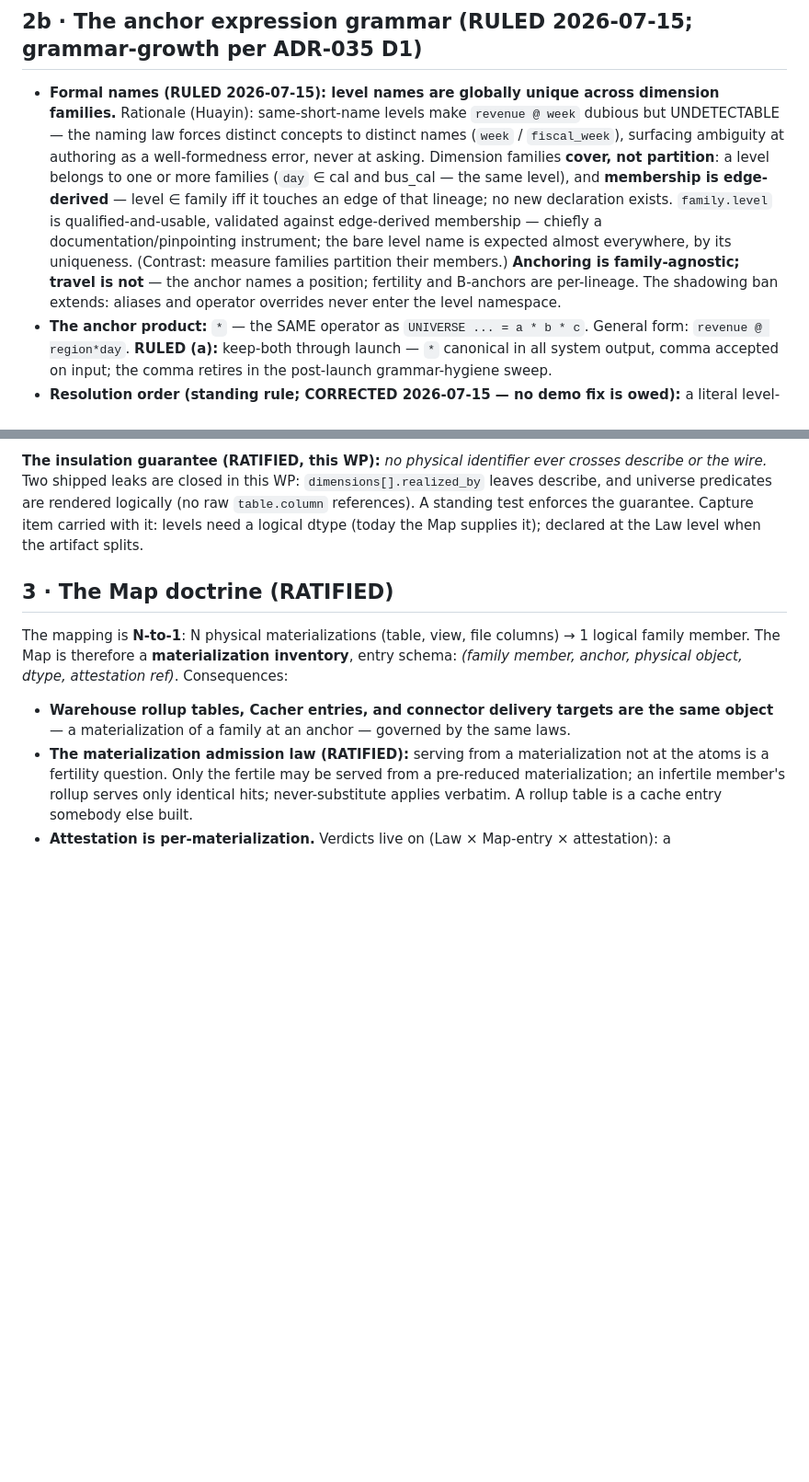
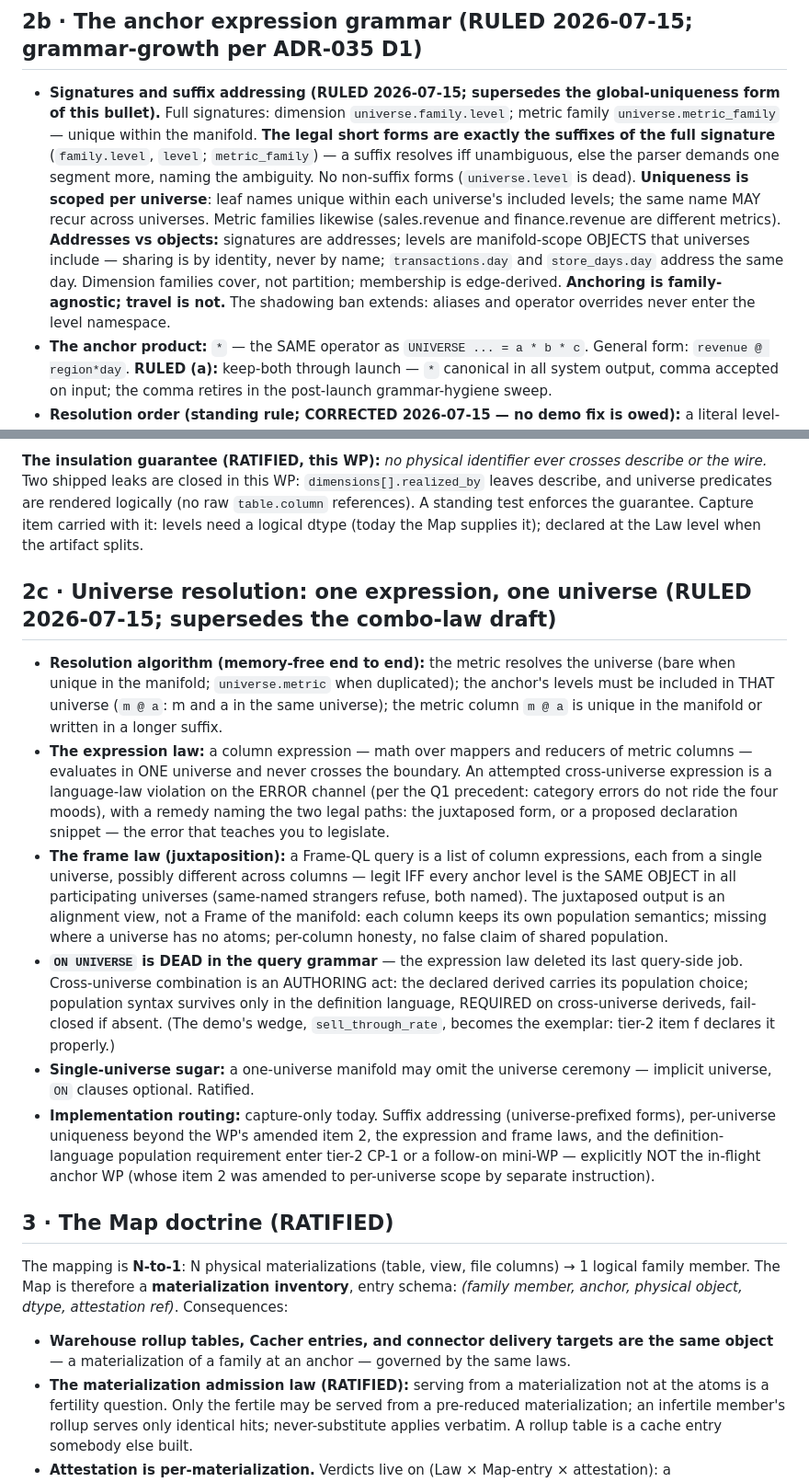
Before and after one commit to datumwise/columna, a Markdown page: specs/context/design_capture_onramp_explorer_v0_1.md, 2 parts joined by grey strips. Shown at 92% size. Drawn GitHub-style; blank space fills up the shorter version.

Commit message:
specs(context): sync on-ramp/Explorer capture to latest (§2b suffix-addressing + new §2c universe-resolution)
Replaces the routed v0.1 with the amended latest: §2b bullet 1 becomes the
signatures/suffix-addressing ruling (per-universe leaf uniqueness — the authority
this WP's item 2 implements), and §2c (universe resolution: one expression/one
universe; expression + frame laws; ON UNIVERSE dead in the query grammar) is new.
§2c is capture-only and explicitly NOT this in-flight anchor WP's scope
(routing note: enters tier-2 CP-1 or a follow-on mini-WP).

Co-Authored-By: Claude Opus 4.8 <noreply@anthropic.com>

```diff
--- a/specs/context/design_capture_onramp_explorer_v0_1.md
+++ b/specs/context/design_capture_onramp_explorer_v0_1.md
@@ -78,19 +78,20 @@ gloss.
 
 ## 2b · The anchor expression grammar (RULED 2026-07-15; grammar-growth per ADR-035 D1)
 
-- **Formal names (RULED 2026-07-15): level names are globally unique across dimension
-  families.** Rationale (Huayin): same-short-name levels make `revenue @ week` dubious
-  but UNDETECTABLE — the naming law forces distinct concepts to distinct names
-  (`week` / `fiscal_week`), surfacing ambiguity at authoring as a well-formedness error,
-  never at asking. Dimension families **cover, not partition**: a level belongs to one
-  or more families (`day` ∈ cal and bus_cal — the same level), and **membership is
-  edge-derived** — level ∈ family iff it touches an edge of that lineage; no new
-  declaration exists. `family.level` is qualified-and-usable, validated against
-  edge-derived membership — chiefly a documentation/pinpointing instrument; the bare
-  level name is expected almost everywhere, by its uniqueness. (Contrast: measure
-  families partition their members.) **Anchoring is family-agnostic; travel is not** —
-  the anchor names a position; fertility and B-anchors are per-lineage. The shadowing
-  ban extends: aliases and operator overrides never enter the level namespace.
+- **Signatures and suffix addressing (RULED 2026-07-15; supersedes the global-uniqueness
+  form of this bullet).** Full signatures: dimension `universe.family.level`; metric
+  family `universe.metric_family` — unique within the manifold. **The legal short forms
+  are exactly the suffixes of the full signature** (`family.level`, `level`;
+  `metric_family`) — a suffix resolves iff unambiguous, else the parser demands one
+  segment more, naming the ambiguity. No non-suffix forms (`universe.level` is dead).
+  **Uniqueness is scoped per universe**: leaf names unique within each universe's
+  included levels; the same name MAY recur across universes. Metric families likewise
+  (sales.revenue and finance.revenue are different metrics). **Addresses vs objects:**
+  signatures are addresses; levels are manifold-scope OBJECTS that universes include —
+  sharing is by identity, never by name; `transactions.day` and `store_days.day` address
+  the same day. Dimension families cover, not partition; membership is edge-derived.
+  **Anchoring is family-agnostic; travel is not.** The shadowing ban extends: aliases and
+  operator overrides never enter the level namespace.
 - **The anchor product:** `*` — the SAME operator as `UNIVERSE ... = a * b * c`.
   General form: `revenue @ region*day`. **RULED (a):** keep-both through launch — `*`
   canonical in all system output, comma accepted on input; the comma retires in the
@@ -136,6 +137,37 @@ leaves describe, and universe predicates are rendered logically (no raw `table.c
 references). A standing test enforces the guarantee. Capture item carried with it: levels
 need a logical dtype (today the Map supplies it); declared at the Law level when the
 artifact splits.
+
+## 2c · Universe resolution: one expression, one universe (RULED 2026-07-15; supersedes the combo-law draft)
+
+- **Resolution algorithm (memory-free end to end):** the metric resolves the universe
+  (bare when unique in the manifold; `universe.metric` when duplicated); the anchor's
+  levels must be included in THAT universe (`m @ a`: m and a in the same universe); the
+  metric column `m @ a` is unique in the manifold or written in a longer suffix.
+- **The expression law:** a column expression — math over mappers and reducers of metric
+  columns — evaluates in ONE universe and never crosses the boundary. An attempted
+  cross-universe expression is a language-law violation on the ERROR channel (per the Q1
+  precedent: category errors do not ride the four moods), with a remedy naming the two
+  legal paths: the juxtaposed form, or a proposed declaration snippet — the error that
+  teaches you to legislate.
+- **The frame law (juxtaposition):** a Frame-QL query is a list of column expressions,
+  each from a single universe, possibly different across columns — legit IFF every
+  anchor level is the SAME OBJECT in all participating universes (same-named strangers
+  refuse, both named). The juxtaposed output is an alignment view, not a Frame of the
+  manifold: each column keeps its own population semantics; missing where a universe has
+  no atoms; per-column honesty, no false claim of shared population.
+- **`ON UNIVERSE` is DEAD in the query grammar** — the expression law deleted its last
+  query-side job. Cross-universe combination is an AUTHORING act: the declared derived
+  carries its population choice; population syntax survives only in the definition
+  language, REQUIRED on cross-universe deriveds, fail-closed if absent. (The demo's
+  wedge, `sell_through_rate`, becomes the exemplar: tier-2 item f declares it properly.)
+- **Single-universe sugar:** a one-universe manifold may omit the universe ceremony —
+  implicit universe, `ON` clauses optional. Ratified.
+- **Implementation routing:** capture-only today. Suffix addressing (universe-prefixed
+  forms), per-universe uniqueness beyond the WP's amended item 2, the expression and
+  frame laws, and the definition-language population requirement enter tier-2 CP-1 or a
+  follow-on mini-WP — explicitly NOT the in-flight anchor WP (whose item 2 was amended
+  to per-universe scope by separate instruction).
 
 ## 3 · The Map doctrine (RATIFIED)
 
```
